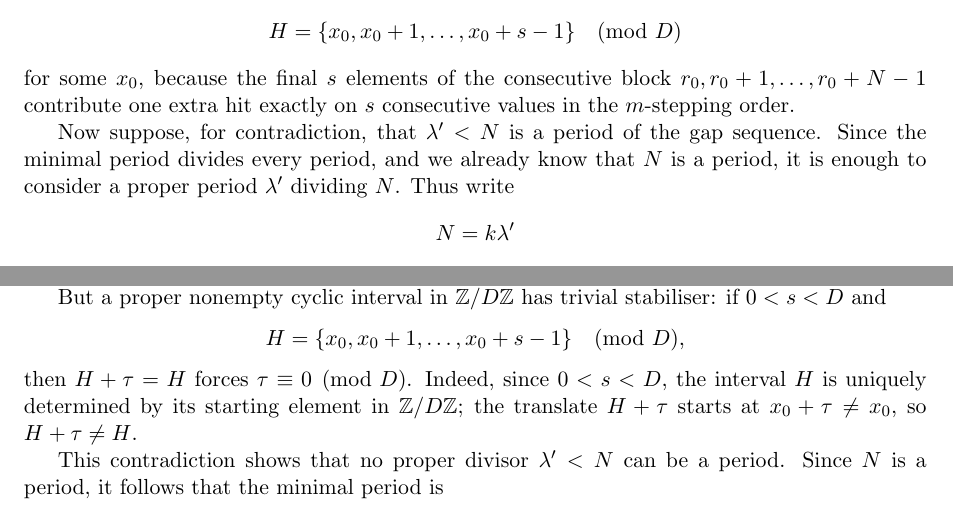
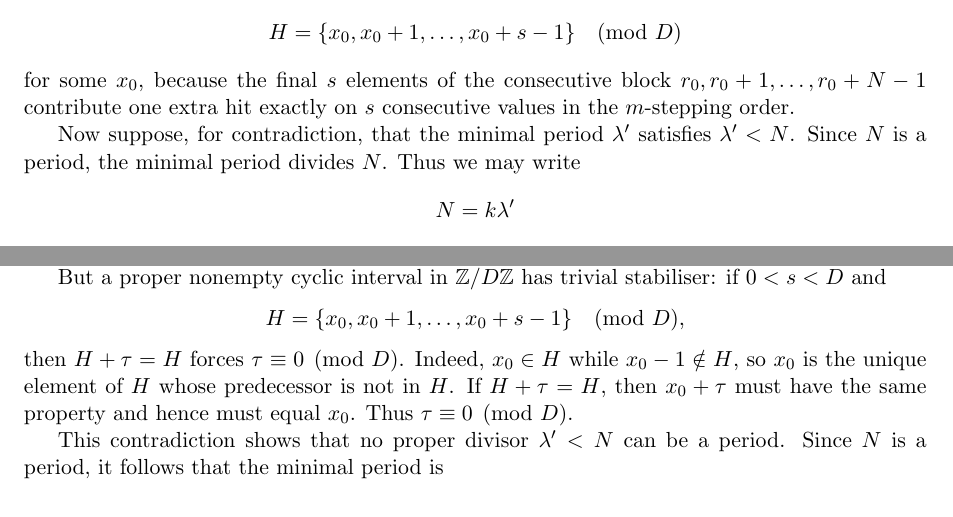
Before and after one commit to dkunert/cut-and-project, a LaTeX paper (LaTeX/rational_cut_and_project_multiset_gap_periods.tex): two parts of pages 6 and 7 of 12, joined at a grey line, cut so that both start at the same text. Compiled offline with pdfLaTeX.

Commit message:
some marginal improvements

```diff
--- a/LaTeX/rational_cut_and_project_multiset_gap_periods.tex
+++ b/LaTeX/rational_cut_and_project_multiset_gap_periods.tex
@@ -495,10 +495,9 @@ for some \(x_0\), because the final \(s\) elements of the consecutive block
 \(r_0,r_0+1,\ldots,r_0+N-1\) contribute one extra hit exactly on \(s\)
 consecutive values in the \(m\)-stepping order.
 
-Now suppose, for contradiction, that \(\lambda' < N\) is a period of the gap
-sequence.  Since the minimal period divides every period, and we already know
-that \(N\) is a period, it is enough to consider a proper period
-\(\lambda'\) dividing \(N\).  Thus write
+Now suppose, for contradiction, that the minimal period \(\lambda'\) satisfies
+\(\lambda' < N\).  Since \(N\) is a period, the minimal period divides \(N\).
+Thus we may write
 \[
     N = k\lambda'
 \]
@@ -546,9 +545,10 @@ trivial stabiliser: if \(0<s<D\) and
     H=\{x_0,x_0+1,\ldots,x_0+s-1\}\pmod D,
 \]
 then \(H+\tau=H\) forces \(\tau\equiv 0\pmod D\).
-Indeed, since \(0<s<D\), the interval \(H\) is uniquely determined by its
-starting element in \(\mathbb{Z}/D\mathbb{Z}\); the translate \(H+\tau\)
-starts at \(x_0+\tau\neq x_0\), so \(H+\tau\neq H\).
+Indeed, \(x_0\in H\) while \(x_0-1\notin H\), so \(x_0\) is the unique element
+of \(H\) whose predecessor is not in \(H\).  If \(H+\tau=H\), then
+\(x_0+\tau\) must have the same property and hence must equal \(x_0\).
+Thus \(\tau\equiv0\pmod D\).
 
 This contradiction shows that no proper divisor \(\lambda' < N\) can be a
 period.  Since \(N\) is a period, it follows that the minimal period is
```
